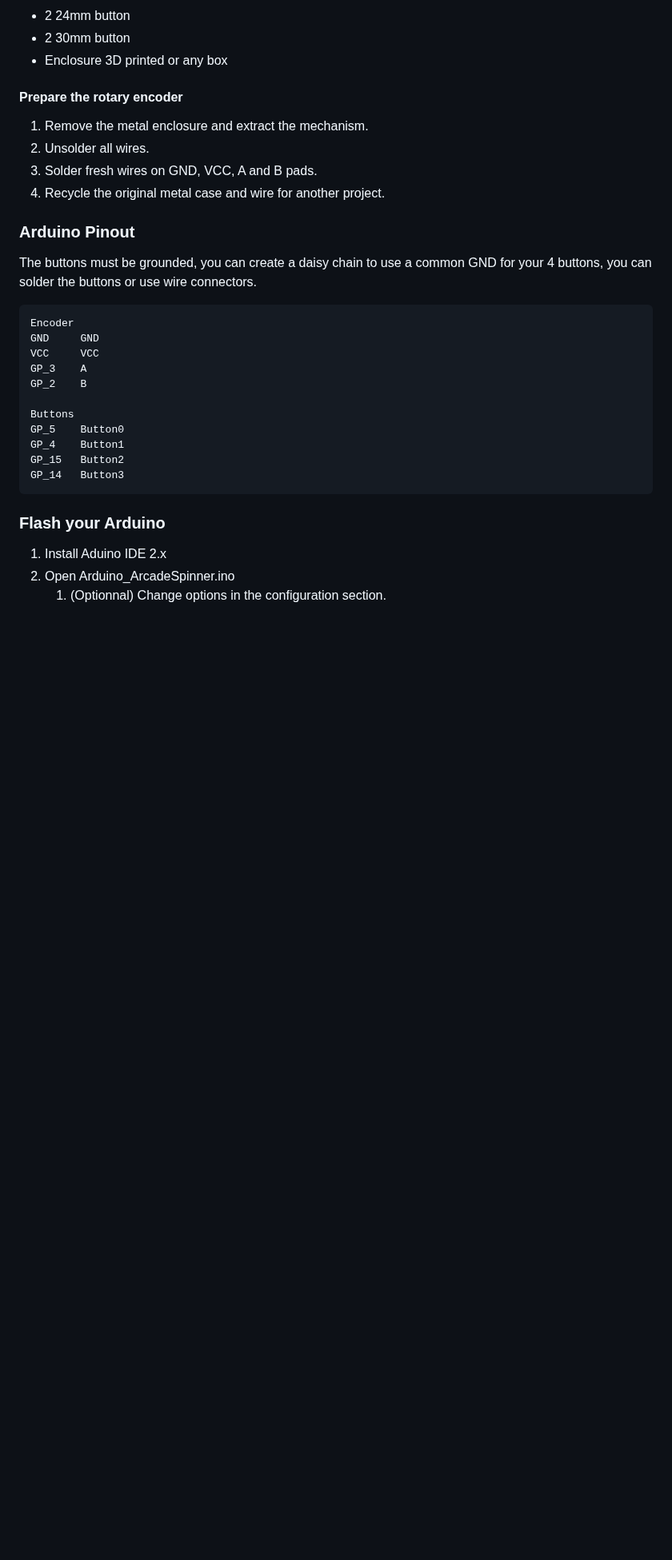
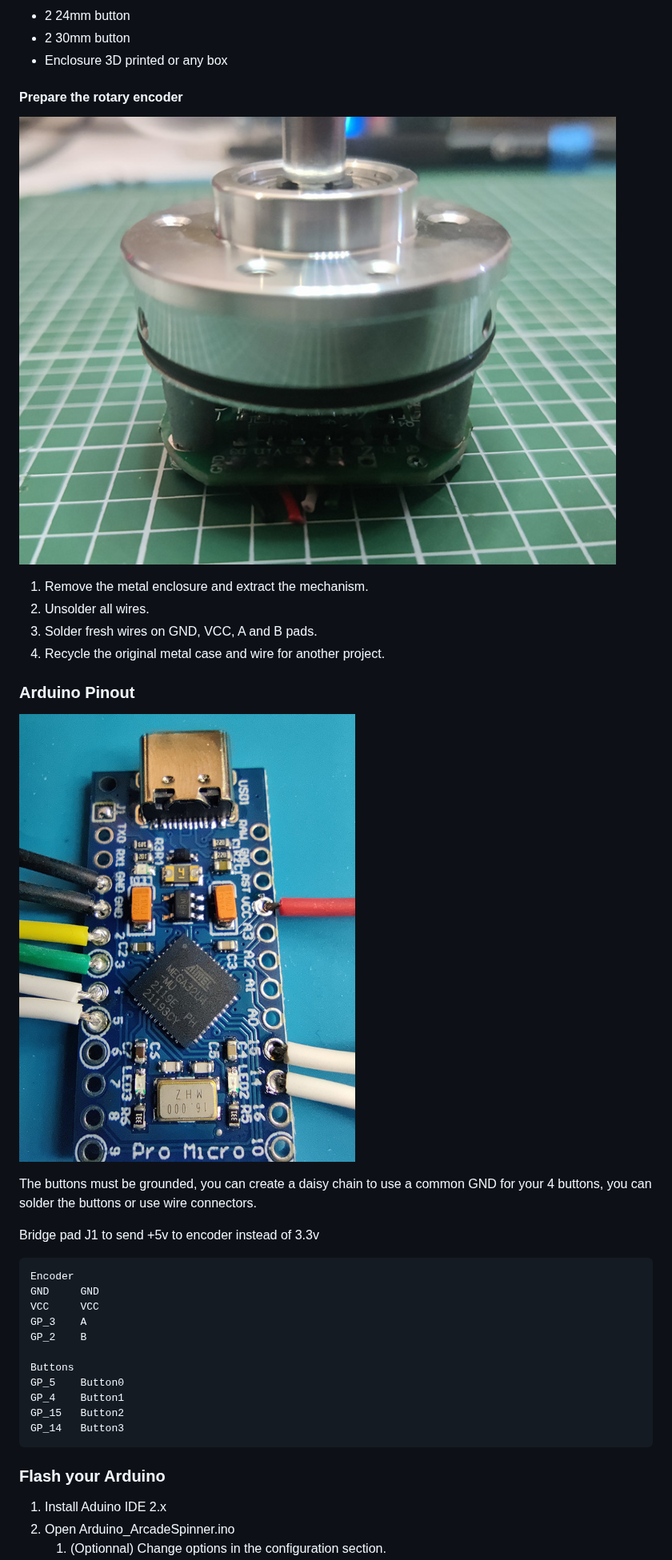
Before and after one commit to willoucom/Arduino_ArcadeSpinner, a Markdown page: README.md, the part around one of its changes. Shown at 80% size. GitHub-like rendering; pictures changed too: img/arduino.jpg (added), img/encoder.jpg (added); blank space fills up the shorter version.

````diff
--- a/README.md
+++ b/README.md
@@ -79,6 +88,8 @@ You can activate an additional behavior by holding a button when you plug in the
 
 #### Prepare the rotary encoder
 
+![Img!](img/encoder.jpg "rotary encoder")
+
 1. Remove the metal enclosure and extract the mechanism.
 2. Unsolder all wires.
 3. Solder fresh wires on GND, VCC, A and B pads.
@@ -86,7 +97,11 @@ You can activate an additional behavior by holding a button when you plug in the
 
 ### Arduino Pinout
 
+![Img!](img/arduino.jpg "Arduino")
+
 The buttons must be grounded, you can create a daisy chain to use a common GND for your 4 buttons, you can solder the buttons or use wire connectors.
+
+Bridge pad J1 to send +5v to encoder instead of 3.3v
 
 ```
 Encoder
````
Also changed, not shown: other parts of README.md (+28 -12 lines), img/magnet.jpg (added), img/magnet2.jpg (added), img/mame.jpg (added), img/pic.jpg.
